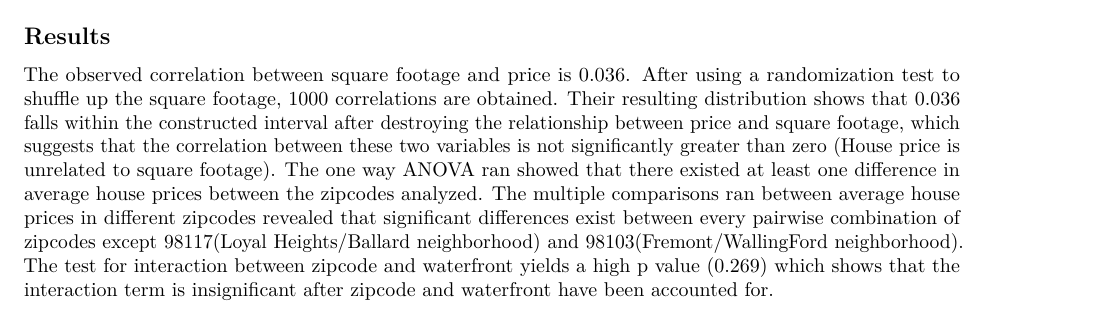
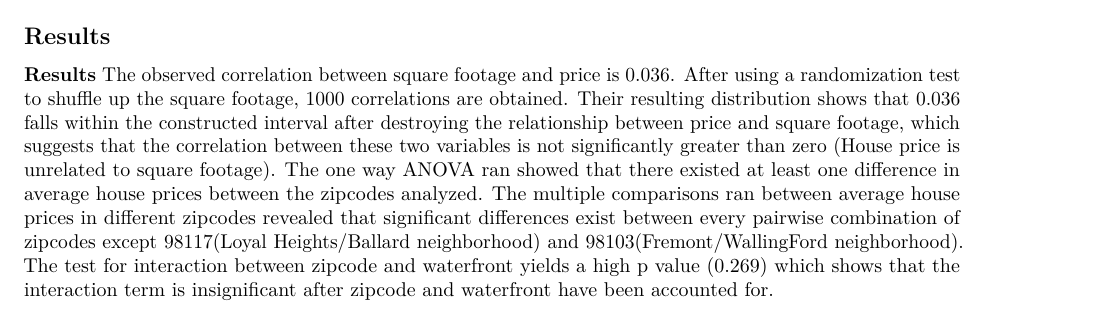
Before and after one commit to Nzaba/Stat230_proj, an R Markdown document (PrelimProjectLookGroupC.Rmd): part of page 8 of 8, cut so that both start at the same text. Rendered offline with R 4.5, knitr and Pandoc, then LaTeX, with nearby package versions; some code elsewhere in the file could not run offline; common packages that the code uses without loading them are loaded.

Commit message:
Testing to make sure my push is working

```diff
--- a/PrelimProjectLookGroupC.Rmd
+++ b/PrelimProjectLookGroupC.Rmd
@@ -322,4 +322,5 @@ plot(modall,which=2)
 
 ## Results
 
+**Results**
 The observed correlation between square footage and price is 0.036. After using a randomization test to shuffle up the square footage, 1000 correlations are obtained. Their resulting distribution shows that 0.036 falls within the constructed interval after destroying the relationship between price and square footage, which suggests that the correlation between these two variables is not significantly greater than zero (House price is unrelated to square footage). The one way ANOVA ran showed that there existed at least one difference in average house prices between the zipcodes analyzed. The multiple comparisons ran between average house prices in different zipcodes revealed that significant differences exist between every pairwise combination of zipcodes except 98117(Loyal Heights/Ballard neighborhood) and 98103(Fremont/WallingFord neighborhood). The test for interaction between zipcode and waterfront yields a high p value (0.269) which shows that the interaction term is insignificant  after zipcode and waterfront have been accounted for.
```
